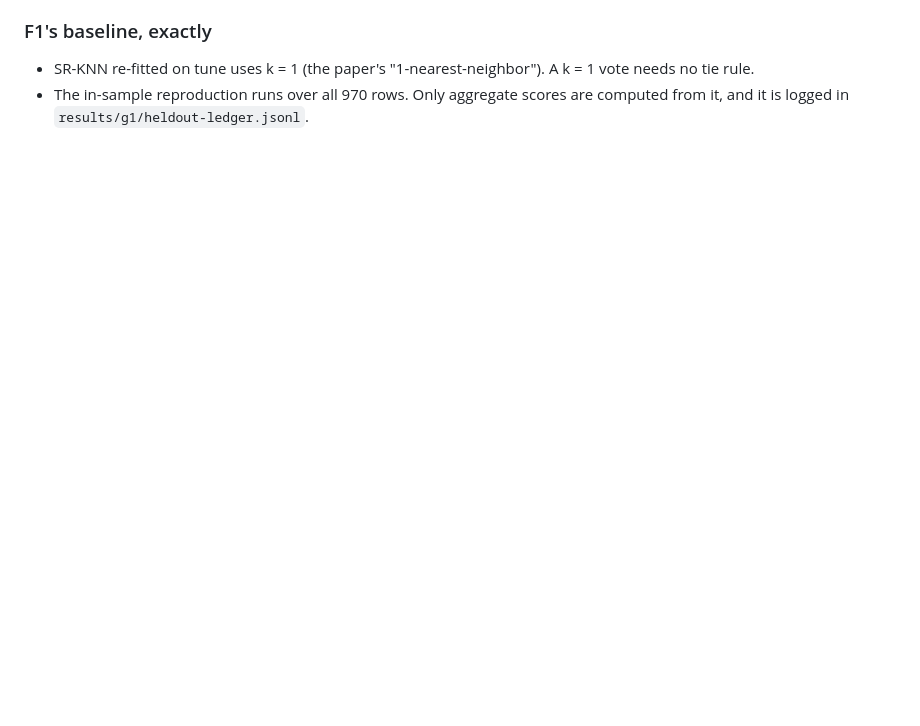
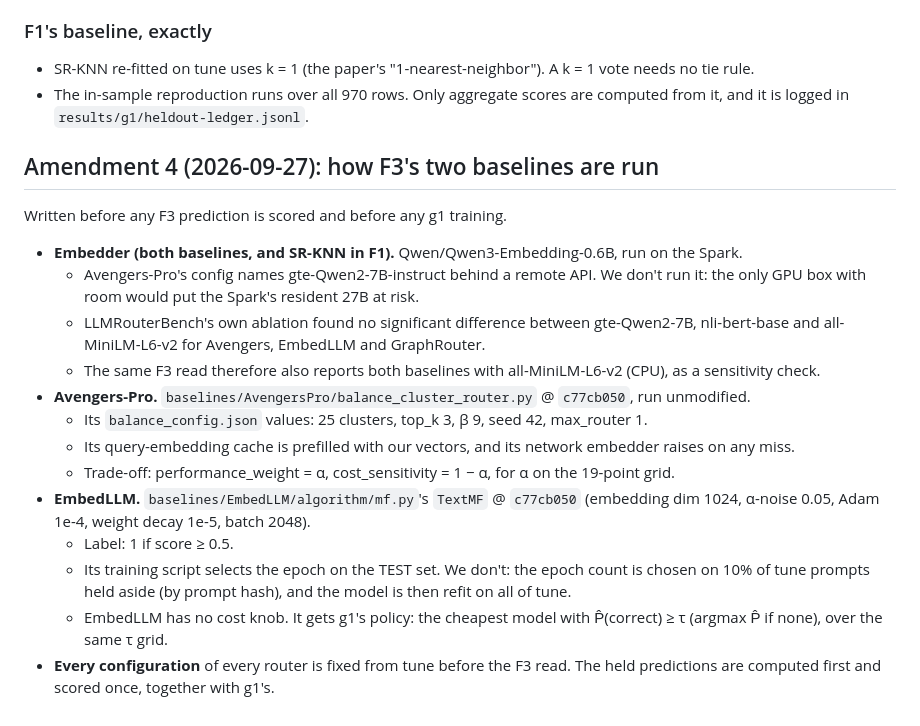
Before and after one commit to mdad-elec/laya-v2-agent-routing, a Markdown page: PREREG-g1.md, the part around the change. GitHub-like rendering; blank space fills up the shorter version.

Commit message:
PREREG-g1 Amendment 4: how F3's Avengers-Pro and EmbedLLM baselines are run
Co-Authored-By: Claude Opus 5.5 (1M context) <noreply@anthropic.com>

```diff
--- a/PREREG-g1.md
+++ b/PREREG-g1.md
@@ -212,3 +212,28 @@ Written before any F3 number is computed, and before any g1 training.
 - SR-KNN re-fitted on tune uses k = 1 (the paper's "1-nearest-neighbor"). A k = 1 vote needs no tie rule.
 - The in-sample reproduction runs over all 970 rows. Only aggregate scores are computed from it, and
   it is logged in `results/g1/heldout-ledger.jsonl`.
+
+## Amendment 4 (2026-09-27): how F3's two baselines are run
+
+Written before any F3 prediction is scored and before any g1 training.
+
+- **Embedder (both baselines, and SR-KNN in F1).** Qwen/Qwen3-Embedding-0.6B, run on the Spark.
+  - Avengers-Pro's config names gte-Qwen2-7B-instruct behind a remote API. We don't run it: the
+    only GPU box with room would put the Spark's resident 27B at risk.
+  - LLMRouterBench's own ablation found no significant difference between gte-Qwen2-7B,
+    nli-bert-base and all-MiniLM-L6-v2 for Avengers, EmbedLLM and GraphRouter.
+  - The same F3 read therefore also reports both baselines with all-MiniLM-L6-v2 (CPU), as a
+    sensitivity check.
+- **Avengers-Pro.** `baselines/AvengersPro/balance_cluster_router.py` @ `c77cb050`, run unmodified.
+  - Its `balance_config.json` values: 25 clusters, top_k 3, β 9, seed 42, max_router 1.
+  - Its query-embedding cache is prefilled with our vectors, and its network embedder raises on any miss.
+  - Trade-off: performance_weight = α, cost_sensitivity = 1 − α, for α on the 19-point grid.
+- **EmbedLLM.** `baselines/EmbedLLM/algorithm/mf.py`'s `TextMF` @ `c77cb050` (embedding dim 1024,
+  α-noise 0.05, Adam 1e-4, weight decay 1e-5, batch 2048).
+  - Label: 1 if score ≥ 0.5.
+  - Its training script selects the epoch on the TEST set. We don't: the epoch count is chosen on
+    10% of tune prompts held aside (by prompt hash), and the model is then refit on all of tune.
+  - EmbedLLM has no cost knob. It gets g1's policy: the cheapest model with P̂(correct) ≥ τ
+    (argmax P̂ if none), over the same τ grid.
+- **Every configuration** of every router is fixed from tune before the F3 read. The held
+  predictions are computed first and scored once, together with g1's.
```
